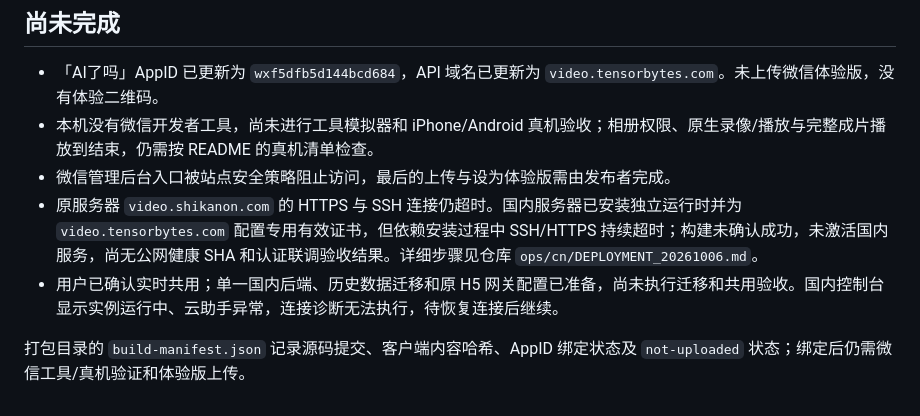
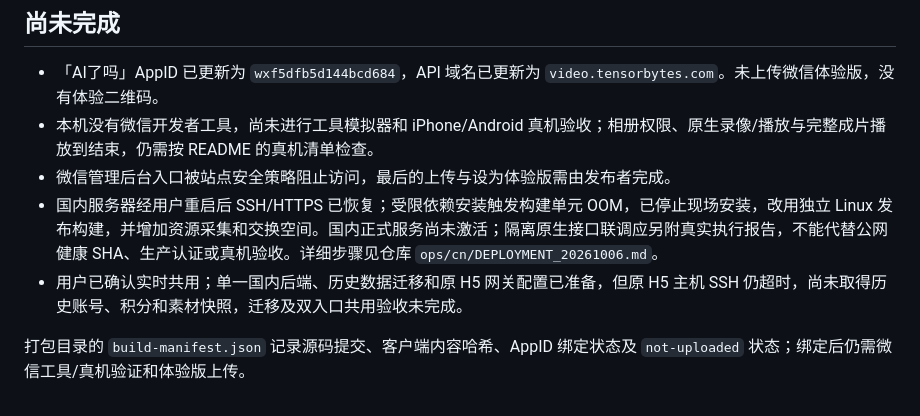
Before and after one commit to shikanon/ads-video-h5, a Markdown page: apps/miniprogram/TESTING.md, the part around the change. GitHub-like rendering.

```diff
--- a/apps/miniprogram/TESTING.md
+++ b/apps/miniprogram/TESTING.md
@@ -27,7 +27,7 @@
 - 「AI了吗」AppID 已更新为 `wxf5dfb5d144bcd684`，API 域名已更新为 `video.tensorbytes.com`。未上传微信体验版，没有体验二维码。
 - 本机没有微信开发者工具，尚未进行工具模拟器和 iPhone/Android 真机验收；相册权限、原生录像/播放与完整成片播放到结束，仍需按 README 的真机清单检查。
 - 微信管理后台入口被站点安全策略阻止访问，最后的上传与设为体验版需由发布者完成。
-- 原服务器 `video.shikanon.com` 的 HTTPS 与 SSH 连接仍超时。国内服务器已安装独立运行时并为 `video.tensorbytes.com` 配置专用有效证书，但依赖安装过程中 SSH/HTTPS 持续超时；构建未确认成功，未激活国内服务，尚无公网健康 SHA 和认证联调验收结果。详细步骤见仓库 `ops/cn/DEPLOYMENT_20261006.md`。
-- 用户已确认实时共用；单一国内后端、历史数据迁移和原 H5 网关配置已准备，尚未执行迁移和共用验收。国内控制台显示实例运行中、云助手异常，连接诊断无法执行，待恢复连接后继续。
+- 国内服务器经用户重启后 SSH/HTTPS 已恢复；受限依赖安装触发构建单元 OOM，已停止现场安装，改用独立 Linux 发布构建，并增加资源采集和交换空间。国内正式服务尚未激活；隔离原生接口联调应另附真实执行报告，不能代替公网健康 SHA、生产认证或真机验收。详细步骤见仓库 `ops/cn/DEPLOYMENT_20261006.md`。
+- 用户已确认实时共用；单一国内后端、历史数据迁移和原 H5 网关配置已准备，但原 H5 主机 SSH 仍超时，尚未取得历史账号、积分和素材快照，迁移及双入口共用验收未完成。
 
 打包目录的 `build-manifest.json` 记录源码提交、客户端内容哈希、AppID 绑定状态及 `not-uploaded` 状态；绑定后仍需微信工具/真机验证和体验版上传。
```
Also changed, not shown: ops/cn/DEPLOYMENT_20261006.md (+31 -23 lines).
